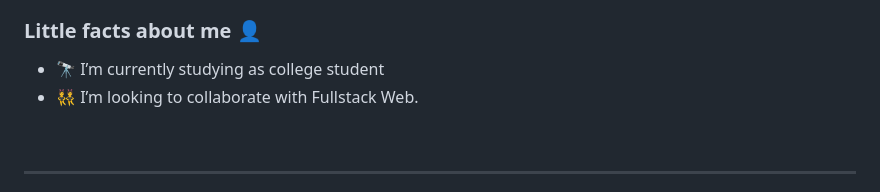
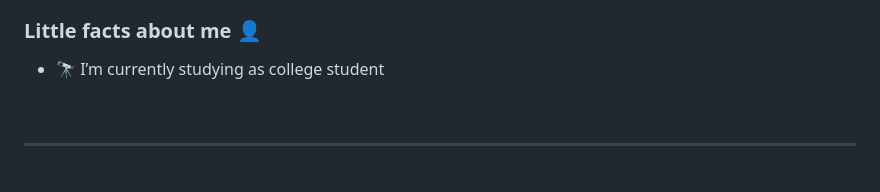
Before and after one commit to akhmad-ardi/ardi-portofolio, a Markdown page: README.md, the part around the change. Drawn GitHub-style.

```diff
--- a/README.md
+++ b/README.md
@@ -6,7 +6,6 @@
 <h3>Little facts about me 👤</h3>
 
 - 🔭 I’m currently studying as college student
-- 👯 I’m looking to collaborate with Fullstack Web.
 <br>
 
 ---
```
